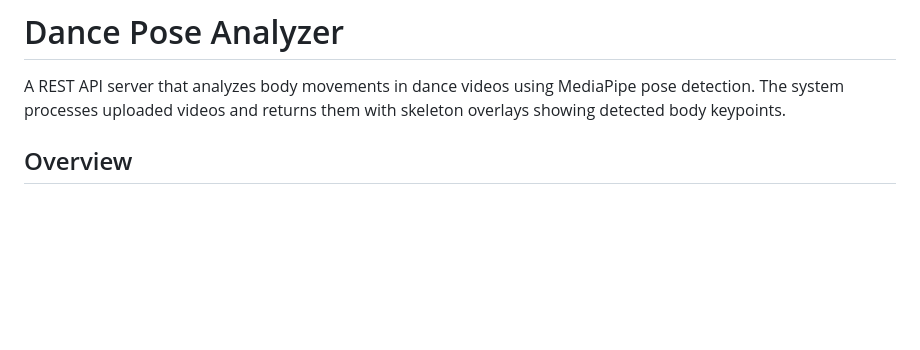
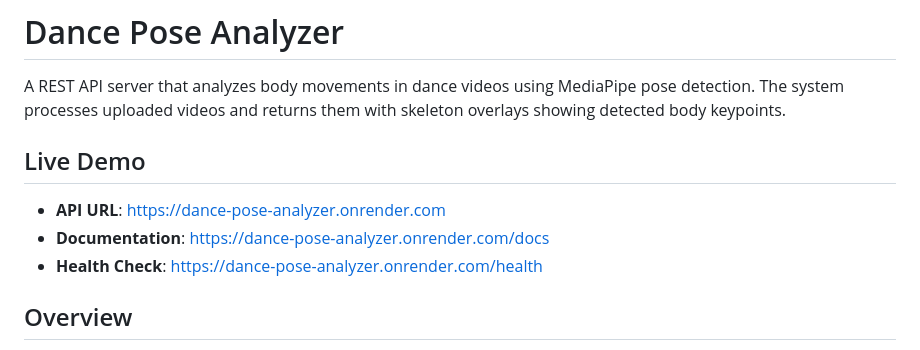
Before and after one commit to MadhavDGS/dance-pose-analyzer, a Markdown page: README.md, the part around the change. Drawn GitHub-style; blank space fills up the shorter version.

Commit message:
Add live deployment URL to README

```diff
--- a/README.md
+++ b/README.md
@@ -1,6 +1,12 @@
 # Dance Pose Analyzer
 
 A REST API server that analyzes body movements in dance videos using MediaPipe pose detection. The system processes uploaded videos and returns them with skeleton overlays showing detected body keypoints.
+
+## Live Demo
+
+- **API URL**: https://dance-pose-analyzer.onrender.com
+- **Documentation**: https://dance-pose-analyzer.onrender.com/docs
+- **Health Check**: https://dance-pose-analyzer.onrender.com/health
 
 ## Overview
 
```
